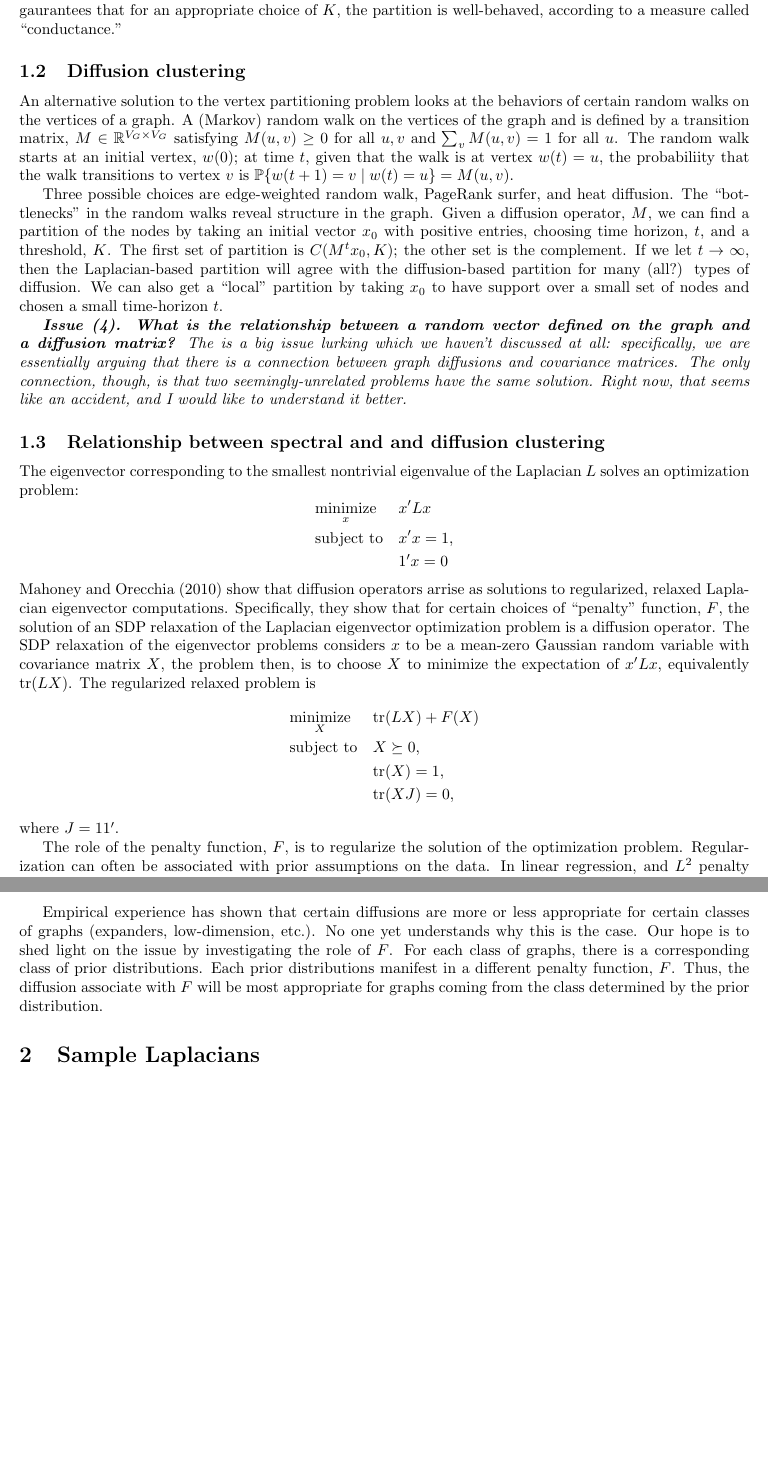
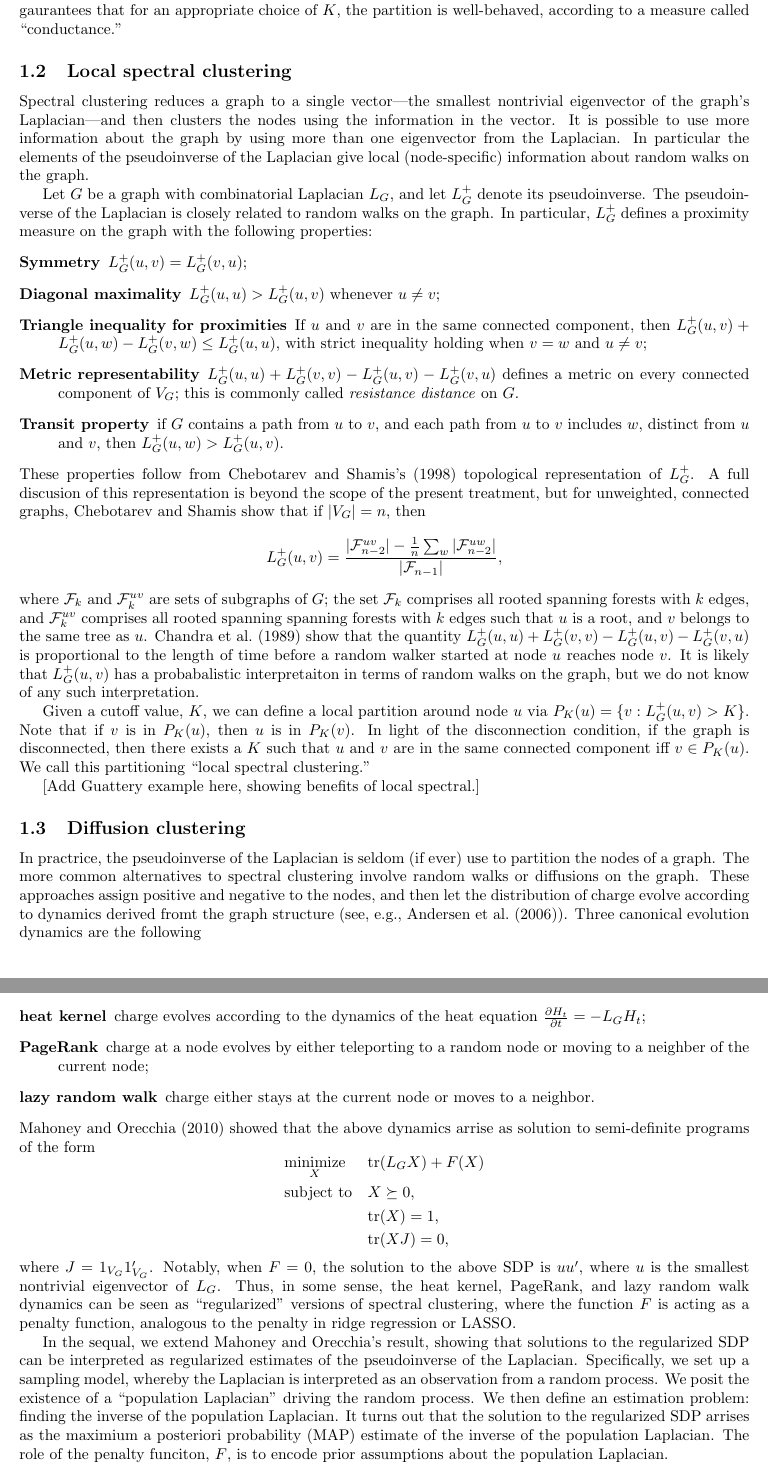
Before and after one commit to patperry/implicit-bayes, a LaTeX paper (implicit-bayes.tex): two parts of pages 2 and 3 of 8, joined at a grey line, cut so that both start at the same text, the shorter picture padded with empty space. Compiled offline with pdfLaTeX.

Commit message:
Update spectral section

```diff
--- a/implicit-bayes.tex
+++ b/implicit-bayes.tex
@@ -101,57 +101,122 @@ appropriate choice of $K$, the partition is well-behaved, according to a
 measure called ``conductance.''
 
 
+\subsection{Local spectral clustering}
+
+Spectral clustering reduces a graph to a single vector---the smallest
+nontrivial eigenvector of the graph's Laplacian---and then clusters
+the nodes using the information in the vector.  It is possible to use
+more information about the graph by using more than one eigenvector
+from the Laplacian.  In particular the elements of the pseudoinverse
+of the Laplacian give local (node-specific) information about random
+walks on the graph.
+
+Let $G$ be a graph with combinatorial Laplacian $L_G$, and let
+$L_G^+$ denote its pseudoinverse. The pseudoinverse of the Laplacian is closely
+related to random walks on the graph.  In particular,
+$L_{G}^{+}$ defines a proximity measure on the graph with the
+following properties:
+\begin{description}
+  \item[Symmetry]
+    $L_G^{+}(u,v) = L_G^{+}(v,u)$;
+ \item[Diagonal maximality]
+    $L_G^{+}(u,u) > L_G^{+} (u,v)$ whenever $u \neq v$;
+  \item[Triangle inequality for proximities]
+    If $u$ and $v$ are in the same connected component, then
+    $L_G^{+} (u,v) + L_G^{+} (u,w) - L_G^{+} (v,w) \leq L_G^{+} (u,u)$, with strict inequality
+    holding when $v = w$ and $u \neq v$;
+  \item[Metric representability]
+   $L_G^{+} (u,u) + L_G^{+} (v,v) - L_G^{+} (u,v) - L_G^{+} (v,u)$
+    defines a metric on every connected component of $V_G$;  this is commonly called
+    \emph{resistance distance} on $G$.
+ \item[Transit property]
+    if $G$ contains a path from $u$ to $v$, and each path from $u$ to
+    $v$ includes $w$, distinct from $u$ and $v$, then $L_G^{+}(u,w) >
+    L_G^{+}(u,v)$.
+\end{description}
+These properties follow from \citefullauthor{chebotarev1998proximity}'s
+(\citeyear{chebotarev1998proximity}) topological representation of
+$L_G^{+}$.  A full discusion of this representation is beyond the
+scope of the present treatment, but for unweighted, connected graphs,
+\citefullauthor{chebotarev1998proximity} show that if $|V_G| = n$,
+then
+\[
+  L_G^{+}(u,v) = \frac{|\mathcal{F}_{n-2}^{uv}| - \frac{1}{n}
+    \sum_{w} |\mathcal{F}_{n-2}^{uw}|}{|\mathcal{F}_{n-1}|},
+\]
+where $\mathcal{F}_k$ and $\mathcal{F}_k^{uv}$ are sets of subgraphs
+of $G$; the set $\mathcal{F}_{k}$ comprises all rooted spanning forests
+with $k$ edges, and $\mathcal{F}_{k}^{uv}$ comprises all rooted spanning
+spanning forests with $k$ edges such that $u$ is a root, and $v$
+belongs to the same tree as $u$.  \cite{chandra1989electrical} show that the
+quantity
+$L_G^{+} (u,u) + L_G^{+} (v,v) - L_G^{+} (u,v) - L_G^{+} (v,u)$ is
+proportional to the length of time before a random walker started at
+node $u$ reaches node $v$.  It is likely that $L_G^{+}(u,v)$ has a
+probabalistic interpretaiton in terms of random walks on the graph,
+but we do not know of any such interpretation.
+
+Given a cutoff value, $K$, we can define a local partition around node
+$u$ via $P_K(u) = \{ v : L_G^{+}(u,v) > K \}$.  Note that if $v$ is in
+$P_K(u)$, then $u$ is in $P_K(v)$.  In light of the disconnection
+condition, if the graph is disconnected, then there exists a $K$ such
+that $u$ and $v$ are in the same connected component iff
+$v \in P_K(u)$.  We call this partitioning ``local spectral
+clustering.''
+
+[Add Guattery example here, showing benefits of local spectral.]
+
+
 \subsection{Diffusion clustering}
 
-An alternative solution to the vertex partitioning problem looks at the
-behaviors of certain random walks on the vertices of a graph. A (Markov)
-random walk on the vertices of the graph and is defined by a
-transition matrix, $M \in \reals^{V_G \times V_G}$ satisfying
-$M(u,v) \geq 0$ for all $u,v$ and $\sum_v M(u,v) = 1$ for all
-$u$.  The random walk starts at an initial vertex, $w(0)$; at time
-$t$, given that the walk is at vertex $w(t) = u$, the probabiliity that
-the walk transitions to vertex $v$ is
-$\prob\{w(t+1) = v \mid w(t) = u\} = M(u, v)$.
-
-Three possible choices are edge-weighted random walk, PageRank surfer, and heat diffusion.  The ``bottlenecks'' in the random walks reveal structure in the graph.  Given a diffusion operator, $M$, we can find a partition of the nodes by taking an initial vector $x_0$ with positive entries, choosing time horizon, $t$, and a threshold, $K$.  The first set of partition is $C(M^t x_0, K)$; the other set is the complement.  If we let $t\to \infty$, then the Laplacian-based partition will agree with the diffusion-based partition for many (all?) types of diffusion.  We can also get a ``local'' partition by taking $x_0$ to have support over a small set of nodes and chosen a small time-horizon~$t$.
-
-
-\textit{\textbf{Issue (4).  What is the relationship between a random vector defined on the graph and a diffusion matrix?} The is a big issue lurking which we haven't discussed at all: specifically, we are essentially arguing that there is a connection between graph diffusions and covariance matrices.  The only connection, though, is that two seemingly-unrelated problems have the same solution.  Right now, that seems like an accident, and I would like to understand it better.}
-
-
-
-\subsection{Relationship between spectral and and diffusion clustering}
-
-The eigenvector corresponding to the smallest nontrivial eigenvalue of
-the Laplacian $L$ solves an optimization problem:
-\[
-\begin{aligned}
-  & \underset{x}{\text{minimize}}
-  & & x' L x \\
-  & \text{subject to}
-  & & x' x = 1, \\
-  & & & 1' x = 0
-\end{aligned}
-\]
-\cite{mahoney2010implementing} show that diffusion operators arrise as
-solutions to regularized, relaxed Laplacian eigenvector computations.
-Specifically, they show that for certain choices of ``penalty''
-function, $F$, the solution of an SDP relaxation of the Laplacian
-eigenvector optimization problem is a diffusion operator.  The SDP
-relaxation of the eigenvector problems considers $x$ to be a mean-zero
-Gaussian random variable with covariance matrix $X$, the problem then, is to choose $X$ to minimize the expectation of $x' L x$, equivalently $\mathrm{tr}(L X)$.  The regularized relaxed problem is
+In practrice, the pseudoinverse of the Laplacian is seldom (if ever)
+use to partition the nodes of a graph.  The more common alternatives
+to spectral clustering involve random walks or diffusions on the
+graph.  These approaches assign positive and negative to the nodes,
+and then let the distribution of charge evolve according to dynamics
+derived fromt the graph structure (see, e.g., \citet{andersen2006local}).
+Three canonical evolution dynamics are the following
+\begin{description}
+  \item[heat kernel]
+    charge evolves according to the dynamics of the heat equation
+    $\frac{\partial H_t}{\partial t} = - L_G H_t$;
+  \item[PageRank]
+    charge at a node evolves by either teleporting to a random node or moving
+    to a neighber of the current node;
+  \item[lazy random walk]
+    charge either stays at the current node or moves to a neighbor.
+\end{description}
+\citet{mahoney2010implementing} showed that the above dynamics arrise
+as solution to semi-definite programs of the form
 \[
 \begin{aligned}
   & \underset{X}{\text{minimize}}
-  & & \mathrm{tr}(LX) + F(X) \\
+  & & \mathrm{tr}(L_G X) + F(X) \\
   & \text{subject to}
   & & X \succeq 0, \\
   & & & \mathrm{tr}(X) = 1, \\
   & & & \mathrm{tr}(X J) = 0,
 \end{aligned}
 \]
-where $J = 1 1'$.
+where $J = 1_{V_G} 1_{V_G}'$.  Notably, when $F = 0$, the solution
+to the above SDP is $u u'$, where $u$ is the smallest nontrivial
+eigenvector of $L_G$.  Thus, in some sense, the heat kernel, PageRank,
+and lazy random walk dynamics can be seen as ``regularized'' versions
+of spectral clustering, where the function $F$ is acting as a penalty
+function, analogous to the penalty in ridge regression or LASSO.
 
-The role of the penalty function, $F$, is to regularize the solution of the optimization problem.  Regularization can often be associated with prior assumptions on the data.  In linear regression, and $L^2$ penalty corresponds to a Gaussian prior on the coefficent vector, and the solution to the regularized regression problem is the maximium a posterior (MAP) estimator.  In the same setting, $L^1$ regularization corresponds to a Laplace prior on the coefficent vector.
+In the sequal, we extend \citefullauthor{mahoney2010implementing}'s
+result, showing that solutions to the regularized SDP can be
+interpreted as regularized estimates of the pseudoinverse of the
+Laplacian.  Specifically, we set up a sampling model, whereby the
+Laplacian is interpreted as an observation from a random process.  We
+posit the existence of a ``population Laplacian'' driving the random
+process.  We then define an estimation problem: finding the inverse of
+the population Laplacian.  It turns out that the solution to the
+regularized SDP arrises as the maximium a posteriori probability (MAP)
+estimate of the inverse of the population Laplacian.  The role of the
+penalty funciton, $F$, is to encode prior assumptions about the
+population Laplacian.
 
-Empirical experience has shown that certain diffusions are more or less appropriate for certain classes of graphs (expanders, low-dimension, etc.).  No one yet understands why this is the case.  Our hope is to shed light on the issue by investigating the role of $F$.  For each class of graphs, there is a corresponding class of prior distributions.  Each prior distributions manifest in a different penalty function, $F$.  Thus, the diffusion associate with $F$ will be most appropriate for graphs coming from the class determined by the prior distribution.
+Our approach is reminiscent of the Bayesian interpretation of
+regularized linear regression.  In linear regression, an $L^2$ penalty
@@ -158,6 +227,6 @@ Empirical experience has shown that certain diffusions are more or less appropri
 
 
-\section{Sample Laplacians}
+\section{A statistical framework for graph estimation}
 
 We view spectral and diffusion clustering as procedures for estimating
 features of an unobserved graph Laplacian.  In our formuation, there
```
Also changed, not shown: code/graph.R (+16 -0 lines), code/scratch.R (+9 -7 lines), refs.bib (+27 -0 lines), implicit-bayes.bbl, implicit-bayes.tex (4 more changed lines).
